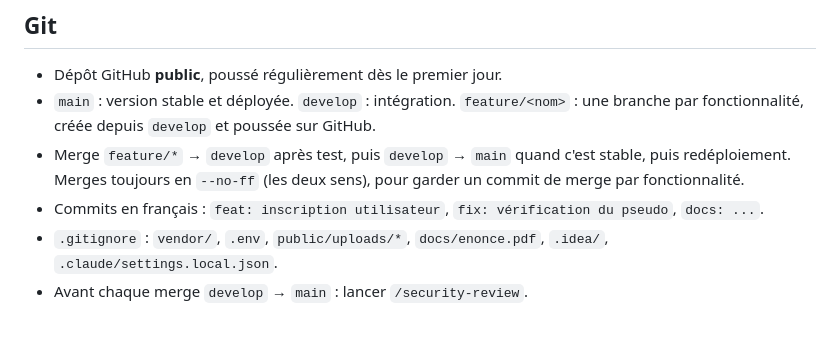
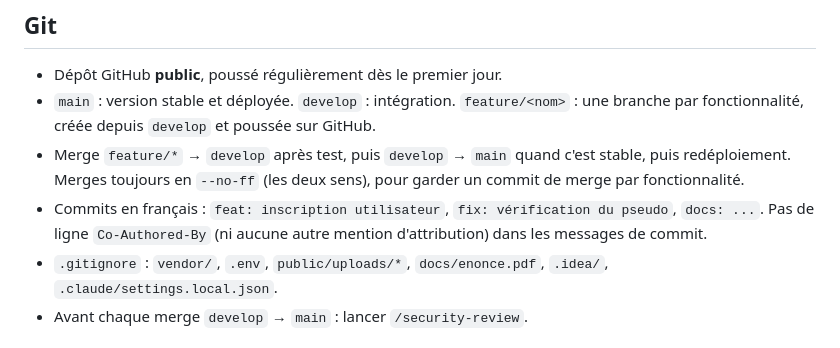
Before and after one commit to CafeManBoy/fantasyrealm, a Markdown page: CLAUDE.md, the part around the change. Rendered like a GitHub page.

Commit message:
docs: pas de ligne Co-Authored-By dans les commits (CLAUDE.md)

```diff
--- a/CLAUDE.md
+++ b/CLAUDE.md
@@ -254,6 +254,7 @@ Images provisoires :
 - Merge `feature/*` → `develop` après test, puis `develop` → `main` quand c'est stable, puis redéploiement.
   Merges toujours en `--no-ff` (les deux sens), pour garder un commit de merge par fonctionnalité.
 - Commits en français : `feat: inscription utilisateur`, `fix: vérification du pseudo`, `docs: ...`.
+  Pas de ligne `Co-Authored-By` (ni aucune autre mention d'attribution) dans les messages de commit.
 - `.gitignore` : `vendor/`, `.env`, `public/uploads/*`, `docs/enonce.pdf`, `.idea/`,
   `.claude/settings.local.json`.
 - Avant chaque merge `develop` → `main` : lancer `/security-review`.
```
